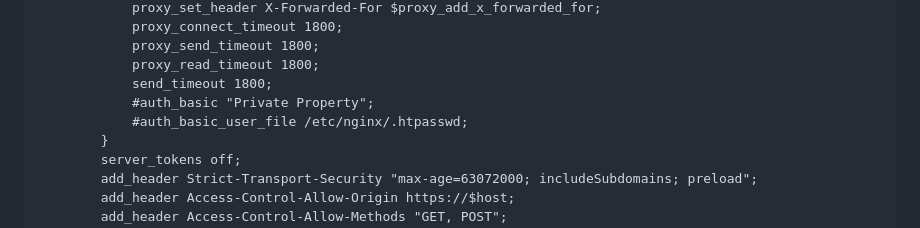
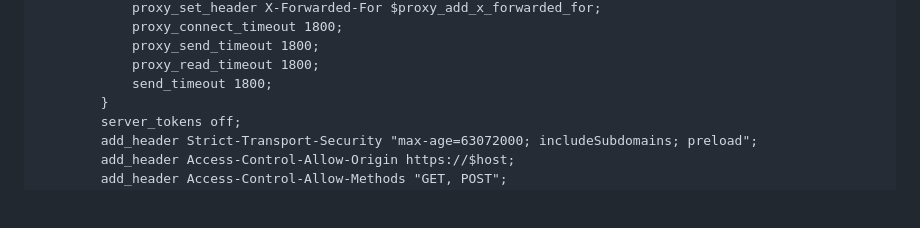
Before and after one commit to PubData2XL/PubData2XL, a Markdown page: README.md, the part around the change. Drawn GitHub-style; blank space fills up the shorter version.

```diff
--- a/README.md
+++ b/README.md
@@ -101,8 +101,6 @@ server {
             proxy_send_timeout 1800;
             proxy_read_timeout 1800;
             send_timeout 1800;
-            #auth_basic "Private Property";
-            #auth_basic_user_file /etc/nginx/.htpasswd;
         }
         server_tokens off;
         add_header Strict-Transport-Security "max-age=63072000; includeSubdomains; preload";
```
